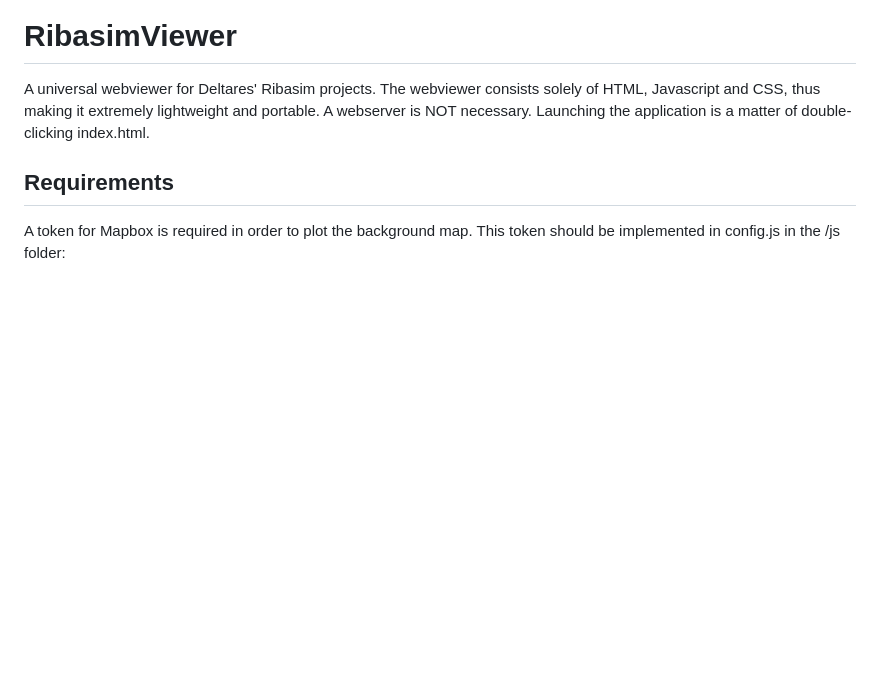
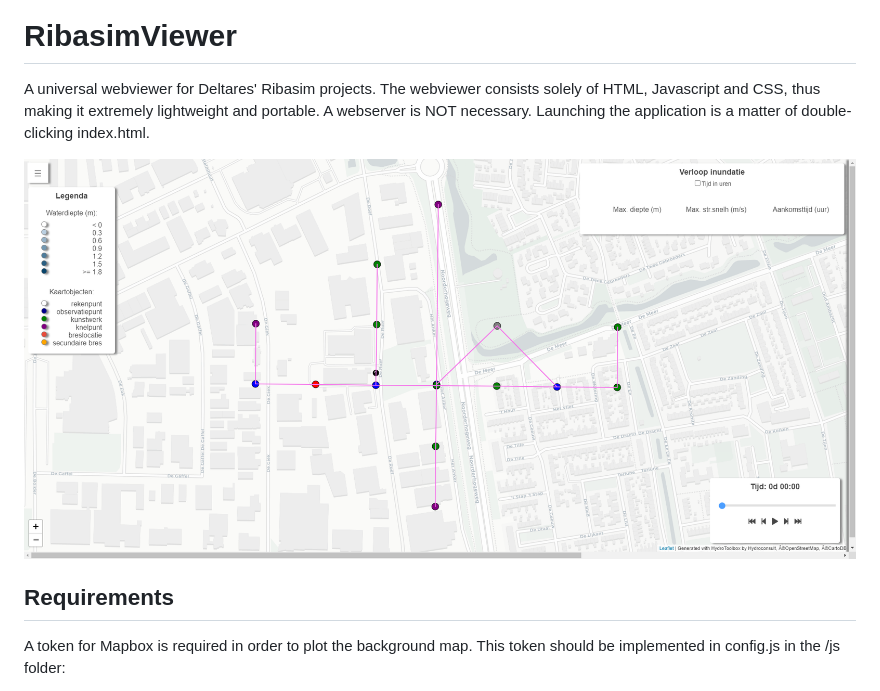
Before and after one commit to SiebeBosch/RibasimViewer, a Markdown page: README.md, the part around the change. Drawn GitHub-style; pictures changed too: images/example.png (added); blank space fills up the shorter version.

Commit message:
'markdown'

```diff
--- a/README.md
+++ b/README.md
@@ -2,6 +2,8 @@
 A universal webviewer for Deltares' Ribasim projects.
 The webviewer consists solely of HTML, Javascript and CSS, thus making it extremely lightweight and portable. A webserver is NOT necessary.
 Launching the application is a matter of double-clicking index.html.
+
+![Alt text](./images/example.png)
 
 ## Requirements
 A token for Mapbox is required in order to plot the background map. This token should be implemented in config.js in the /js folder:
```
